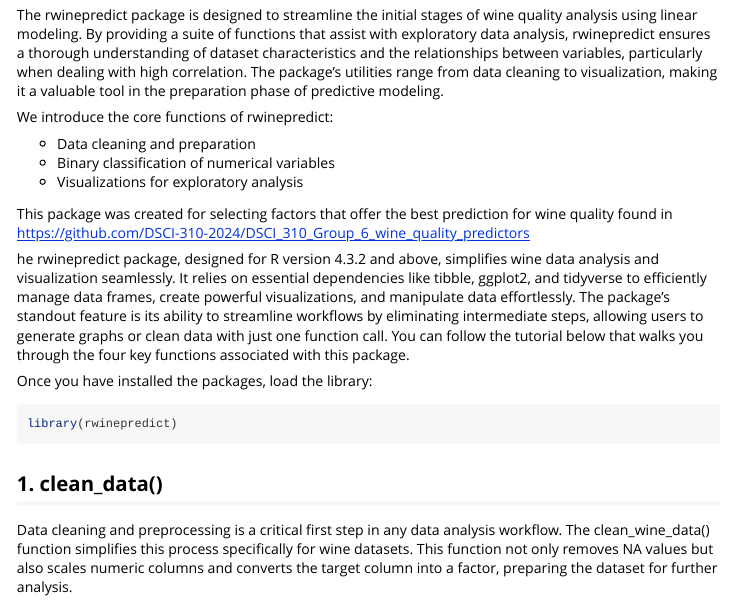
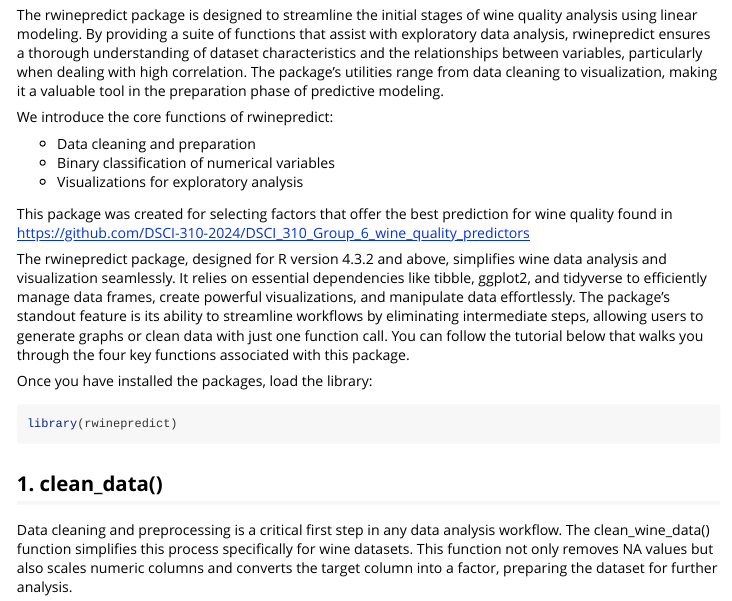
Before and after one commit to DSCI-310-2024/rwinepredict, an R Markdown document (vignettes/rwinepredict-vignette.Rmd): the page in a window 1100 px wide, from 70 px down. Rendered offline with R 4.5, knitr and Pandoc, with nearby package versions; some code elsewhere in the file could not run offline; common packages that the code uses without loading them are loaded.

Commit message:
html vignette

````diff
--- a/vignettes/rwinepredict-vignette.Rmd
+++ b/vignettes/rwinepredict-vignette.Rmd
@@ -25,7 +25,7 @@ We introduce the core functions of rwinepredict:
 This package was created for selecting factors that offer the best prediction for wine quality found in
 <https://github.com/DSCI-310-2024/DSCI_310_Group_6_wine_quality_predictors>
 
-he rwinepredict package, designed for R version 4.3.2 and above, simplifies wine data analysis and visualization seamlessly. It relies on essential dependencies like tibble, ggplot2, and tidyverse to efficiently manage data frames, create powerful visualizations, and manipulate data effortlessly. The package's standout feature is its ability to streamline workflows by eliminating intermediate steps, allowing users to generate graphs or clean data with just one function call. You can follow the tutorial below that walks you through the four key functions associated with this package.
+The rwinepredict package, designed for R version 4.3.2 and above, simplifies wine data analysis and visualization seamlessly. It relies on essential dependencies like tibble, ggplot2, and tidyverse to efficiently manage data frames, create powerful visualizations, and manipulate data effortlessly. The package's standout feature is its ability to streamline workflows by eliminating intermediate steps, allowing users to generate graphs or clean data with just one function call. You can follow the tutorial below that walks you through the four key functions associated with this package.
 
 Once you have installed the packages, load the library:
 ```{r setup}
````
